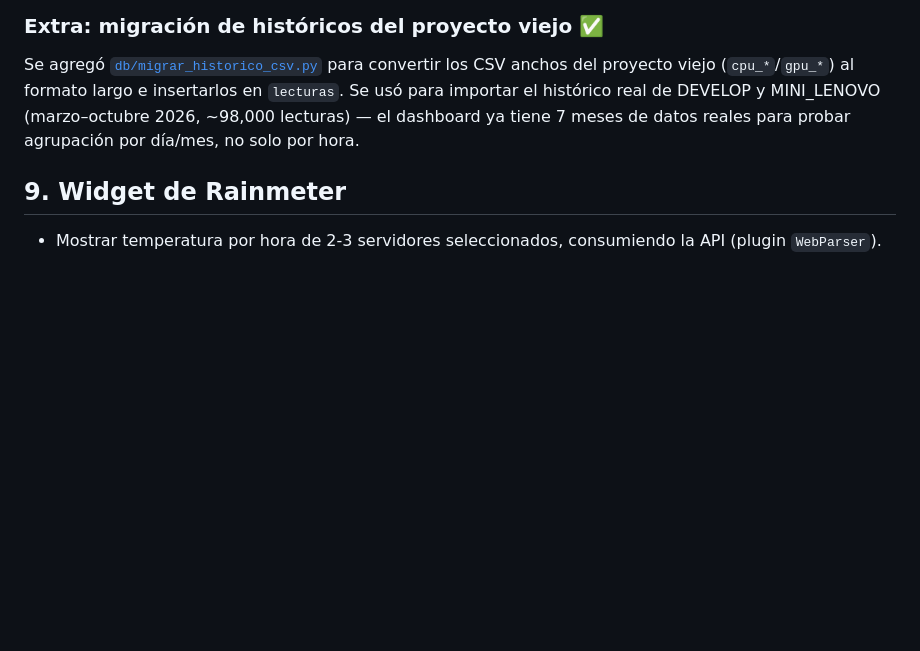
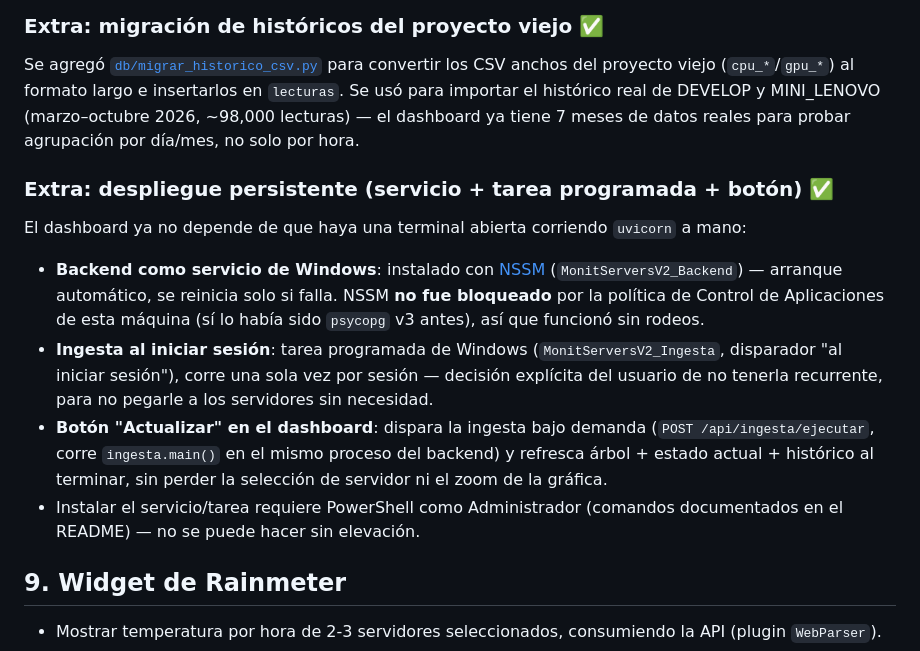
Before and after one commit to imedina27/monit_servers, a Markdown page: ROADMAP.md, the part around the change. GitHub-like rendering; blank space fills up the shorter version.

```diff
--- a/ROADMAP.md
+++ b/ROADMAP.md
@@ -177,6 +177,15 @@ El histórico completo (hasta 7 meses) se amontonaba en una sola vista. Ahora la
 
 Se agregó [`db/migrar_historico_csv.py`](db/migrar_historico_csv.py) para convertir los CSV anchos del proyecto viejo (`cpu_*`/`gpu_*`) al formato largo e insertarlos en `lecturas`. Se usó para importar el histórico real de DEVELOP y MINI_LENOVO (marzo–octubre 2026, ~98,000 lecturas) — el dashboard ya tiene 7 meses de datos reales para probar agrupación por día/mes, no solo por hora.
 
+### Extra: despliegue persistente (servicio + tarea programada + botón) ✅
+
+El dashboard ya no depende de que haya una terminal abierta corriendo `uvicorn` a mano:
+
+- **Backend como servicio de Windows**: instalado con [NSSM](https://nssm.cc/) (`MonitServersV2_Backend`) — arranque automático, se reinicia solo si falla. NSSM **no fue bloqueado** por la política de Control de Aplicaciones de esta máquina (sí lo había sido `psycopg` v3 antes), así que funcionó sin rodeos.
+- **Ingesta al iniciar sesión**: tarea programada de Windows (`MonitServersV2_Ingesta`, disparador "al iniciar sesión"), corre una sola vez por sesión — decisión explícita del usuario de no tenerla recurrente, para no pegarle a los servidores sin necesidad.
+- **Botón "Actualizar" en el dashboard**: dispara la ingesta bajo demanda (`POST /api/ingesta/ejecutar`, corre `ingesta.main()` en el mismo proceso del backend) y refresca árbol + estado actual + histórico al terminar, sin perder la selección de servidor ni el zoom de la gráfica.
+- Instalar el servicio/tarea requiere PowerShell como Administrador (comandos documentados en el README) — no se puede hacer sin elevación.
+
 ## 9. Widget de Rainmeter
 
 - Mostrar temperatura por hora de 2-3 servidores seleccionados, consumiendo la API (plugin `WebParser`).
```
Also changed, not shown: README.md (+27 -2 lines).
